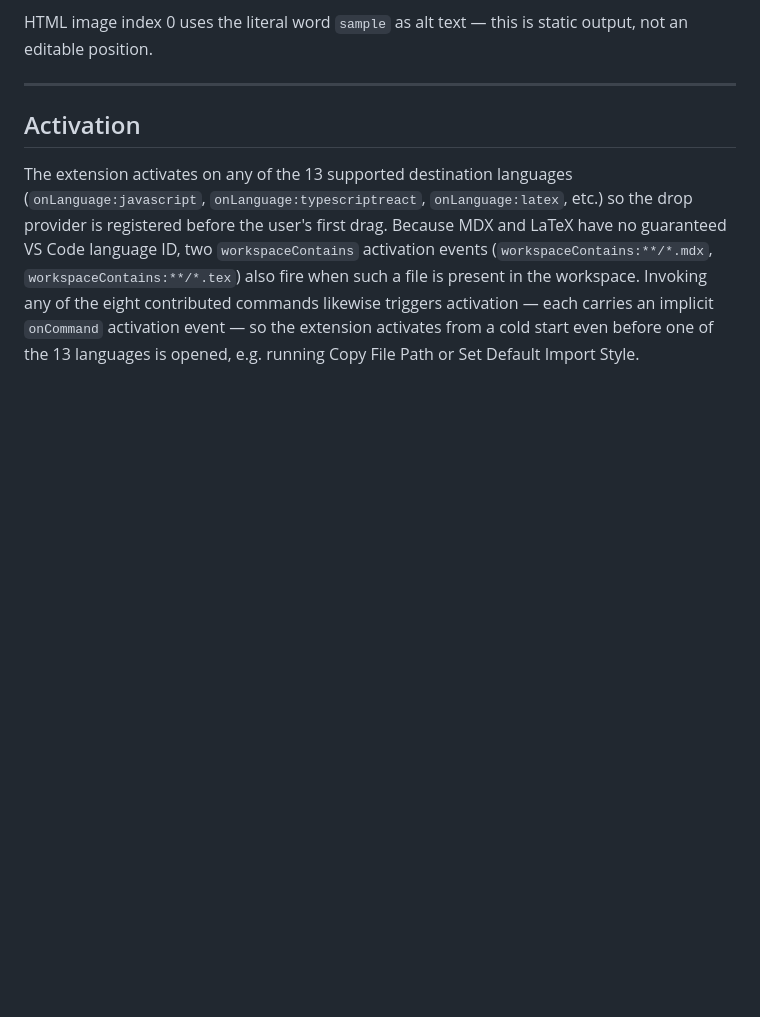
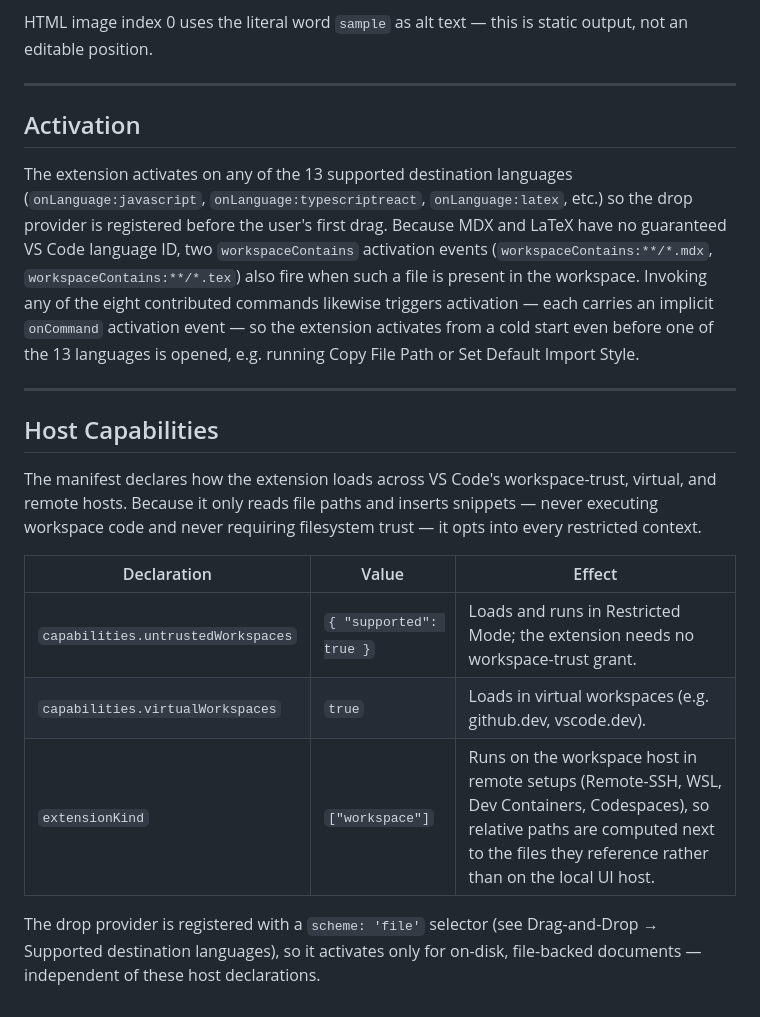
Before and after one commit to ElecTreeFrying/auto-import-relative-path, a Markdown page: SPEC.md, the part around the change. GitHub-like rendering; blank space fills up the shorter version.

Commit message:
docs(spec): document host capabilities (untrusted, virtual, remote workspaces)

```diff
--- a/SPEC.md
+++ b/SPEC.md
@@ -694,3 +694,17 @@ HTML image index 0 uses the literal word `sample` as alt text — this is static
 ## Activation
 
 The extension activates on any of the 13 supported destination languages (`onLanguage:javascript`, `onLanguage:typescriptreact`, `onLanguage:latex`, etc.) so the drop provider is registered before the user's first drag. Because MDX and LaTeX have no guaranteed VS Code language ID, two `workspaceContains` activation events (`workspaceContains:**/*.mdx`, `workspaceContains:**/*.tex`) also fire when such a file is present in the workspace. Invoking any of the eight contributed commands likewise triggers activation — each carries an implicit `onCommand` activation event — so the extension activates from a cold start even before one of the 13 languages is opened, e.g. running Copy File Path or Set Default Import Style.
+
+---
+
+## Host Capabilities
+
+The manifest declares how the extension loads across VS Code's workspace-trust, virtual, and remote hosts. Because it only reads file paths and inserts snippets — never executing workspace code and never requiring filesystem trust — it opts into every restricted context.
+
+| Declaration | Value | Effect |
+|---|---|---|
+| `capabilities.untrustedWorkspaces` | `{ "supported": true }` | Loads and runs in Restricted Mode; the extension needs no workspace-trust grant. |
+| `capabilities.virtualWorkspaces` | `true` | Loads in virtual workspaces (e.g. github.dev, vscode.dev). |
+| `extensionKind` | `["workspace"]` | Runs on the workspace host in remote setups (Remote-SSH, WSL, Dev Containers, Codespaces), so relative paths are computed next to the files they reference rather than on the local UI host. |
+
+The drop provider is registered with a `scheme: 'file'` selector (see Drag-and-Drop → Supported destination languages), so it activates only for on-disk, file-backed documents — independent of these host declarations.
```
